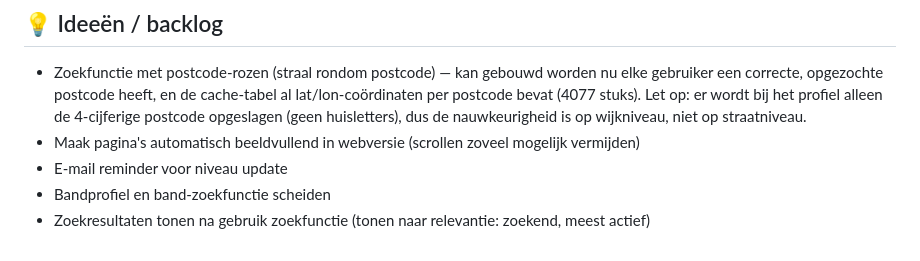
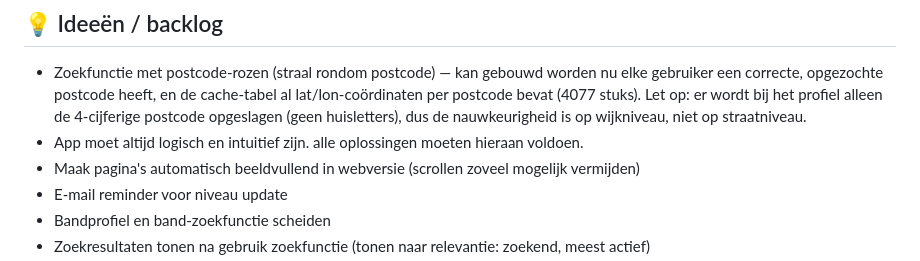
Before and after one commit to tt-rw/talenttent, a Markdown page: TODO.md, the part around the change. Rendered like a GitHub page.

```diff
--- a/TODO.md
+++ b/TODO.md
@@ -34,6 +34,7 @@ Laatste update: 29 juli 2026 (postcode-automatisering + cache-backup afgerond)
 
 ## 💡 Ideeën / backlog
 - Zoekfunctie met postcode-rozen (straal rondom postcode) — kan gebouwd worden nu elke gebruiker een correcte, opgezochte postcode heeft, en de cache-tabel al lat/lon-coördinaten per postcode bevat (4077 stuks). Let op: er wordt bij het profiel alleen de 4-cijferige postcode opgeslagen (geen huisletters), dus de nauwkeurigheid is op wijkniveau, niet op straatniveau.
+- App moet altijd logisch en intuitief zijn. alle oplossingen moeten hieraan voldoen.
 - Maak pagina's automatisch beeldvullend in webversie (scrollen zoveel mogelijk vermijden)
 - E-mail reminder voor niveau update
 - Bandprofiel en band-zoekfunctie scheiden
```
